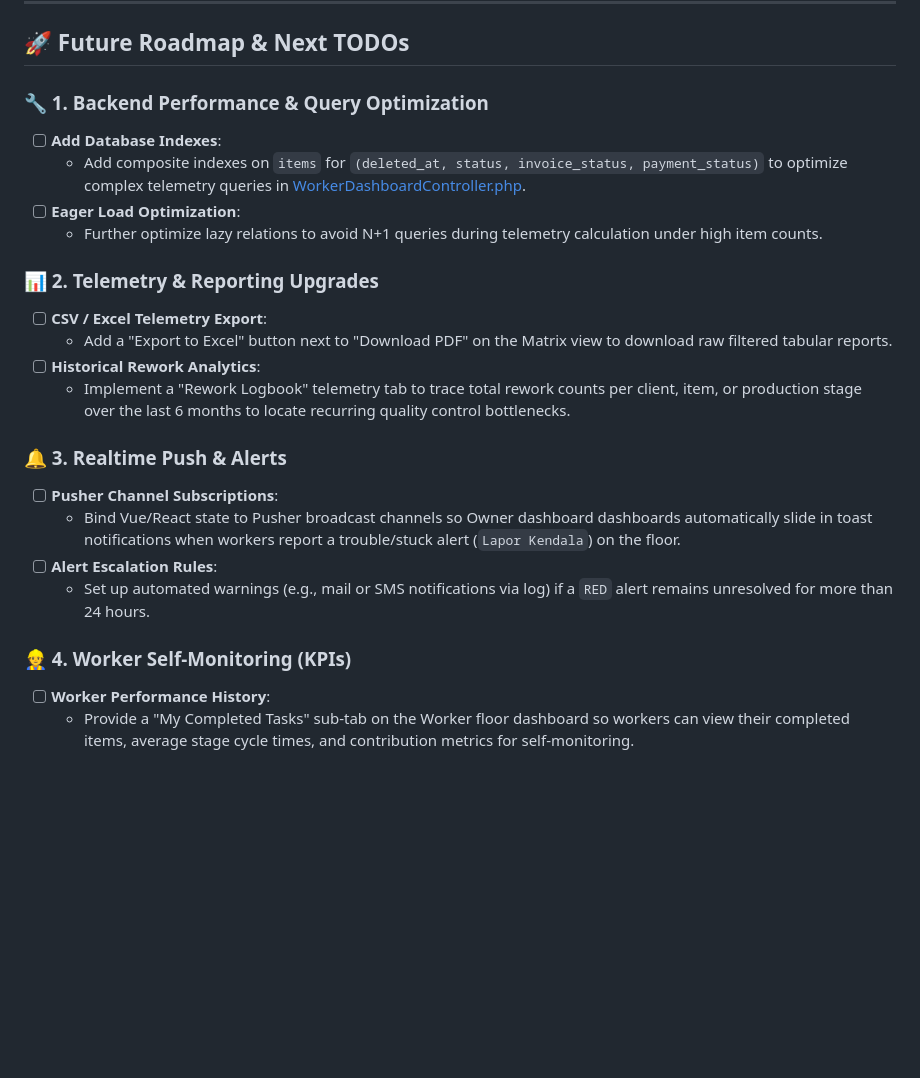
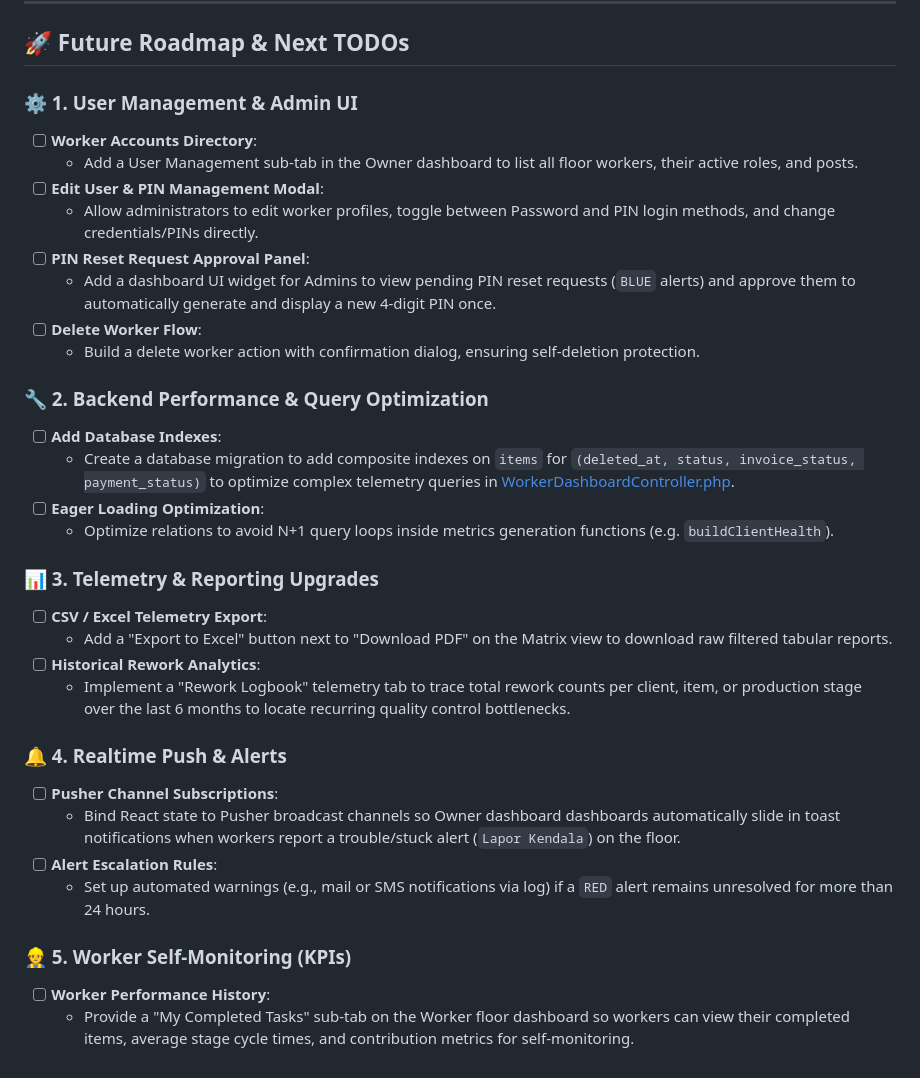
Before and after one commit to titodoni/pogrid.id, a Markdown page: NEXT_TODO.md, the part around the change. Rendered like a GitHub page; blank space fills up the shorter version.

Commit message:
docs: update next build roadmap in NEXT_TODO.md

```diff
--- a/NEXT_TODO.md
+++ b/NEXT_TODO.md
@@ -62,24 +62,34 @@ We have successfully overhauled the Owner Matrix Dashboard, Worker Floor Dashboa
 
 ## 🚀 Future Roadmap & Next TODOs
 
-### 🔧 1. Backend Performance & Query Optimization
+### ⚙️ 1. User Management & Admin UI
+- [ ] **Worker Accounts Directory**:
+    - Add a User Management sub-tab in the Owner dashboard to list all floor workers, their active roles, and posts.
+- [ ] **Edit User & PIN Management Modal**:
+    - Allow administrators to edit worker profiles, toggle between Password and PIN login methods, and change credentials/PINs directly.
+- [ ] **PIN Reset Request Approval Panel**:
+    - Add a dashboard UI widget for Admins to view pending PIN reset requests (`BLUE` alerts) and approve them to automatically generate and display a new 4-digit PIN once.
+- [ ] **Delete Worker Flow**:
+    - Build a delete worker action with confirmation dialog, ensuring self-deletion protection.
+
+### 🔧 2. Backend Performance & Query Optimization
 - [ ] **Add Database Indexes**:
-    - Add composite indexes on `items` for `(deleted_at, status, invoice_status, payment_status)` to optimize complex telemetry queries in [WorkerDashboardController.php](file:///home/tito/pogrid/app/Http/Controllers/WorkerDashboardController.php).
-- [ ] **Eager Load Optimization**:
-    - Further optimize lazy relations to avoid N+1 queries during telemetry calculation under high item counts.
+    - Create a database migration to add composite indexes on `items` for `(deleted_at, status, invoice_status, payment_status)` to optimize complex telemetry queries in [WorkerDashboardController.php](file:///home/tito/pogrid/app/Http/Controllers/WorkerDashboardController.php).
+- [ ] **Eager Loading Optimization**:
+    - Optimize relations to avoid N+1 query loops inside metrics generation functions (e.g. `buildClientHealth`).
 
-### 📊 2. Telemetry & Reporting Upgrades
+### 📊 3. Telemetry & Reporting Upgrades
 - [ ] **CSV / Excel Telemetry Export**:
     - Add a "Export to Excel" button next to "Download PDF" on the Matrix view to download raw filtered tabular reports.
 - [ ] **Historical Rework Analytics**:
     - Implement a "Rework Logbook" telemetry tab to trace total rework counts per client, item, or production stage over the last 6 months to locate recurring quality control bottlenecks.
 
-### 🔔 3. Realtime Push & Alerts
+### 🔔 4. Realtime Push & Alerts
 - [ ] **Pusher Channel Subscriptions**:
-    - Bind Vue/React state to Pusher broadcast channels so Owner dashboard dashboards automatically slide in toast notifications when workers report a trouble/stuck alert (`Lapor Kendala`) on the floor.
+    - Bind React state to Pusher broadcast channels so Owner dashboard dashboards automatically slide in toast notifications when workers report a trouble/stuck alert (`Lapor Kendala`) on the floor.
 - [ ] **Alert Escalation Rules**:
     - Set up automated warnings (e.g., mail or SMS notifications via log) if a `RED` alert remains unresolved for more than 24 hours.
 
-### 👷 4. Worker Self-Monitoring (KPIs)
+### 👷 5. Worker Self-Monitoring (KPIs)
 - [ ] **Worker Performance History**:
     - Provide a "My Completed Tasks" sub-tab on the Worker floor dashboard so workers can view their completed items, average stage cycle times, and contribution metrics for self-monitoring.
```
